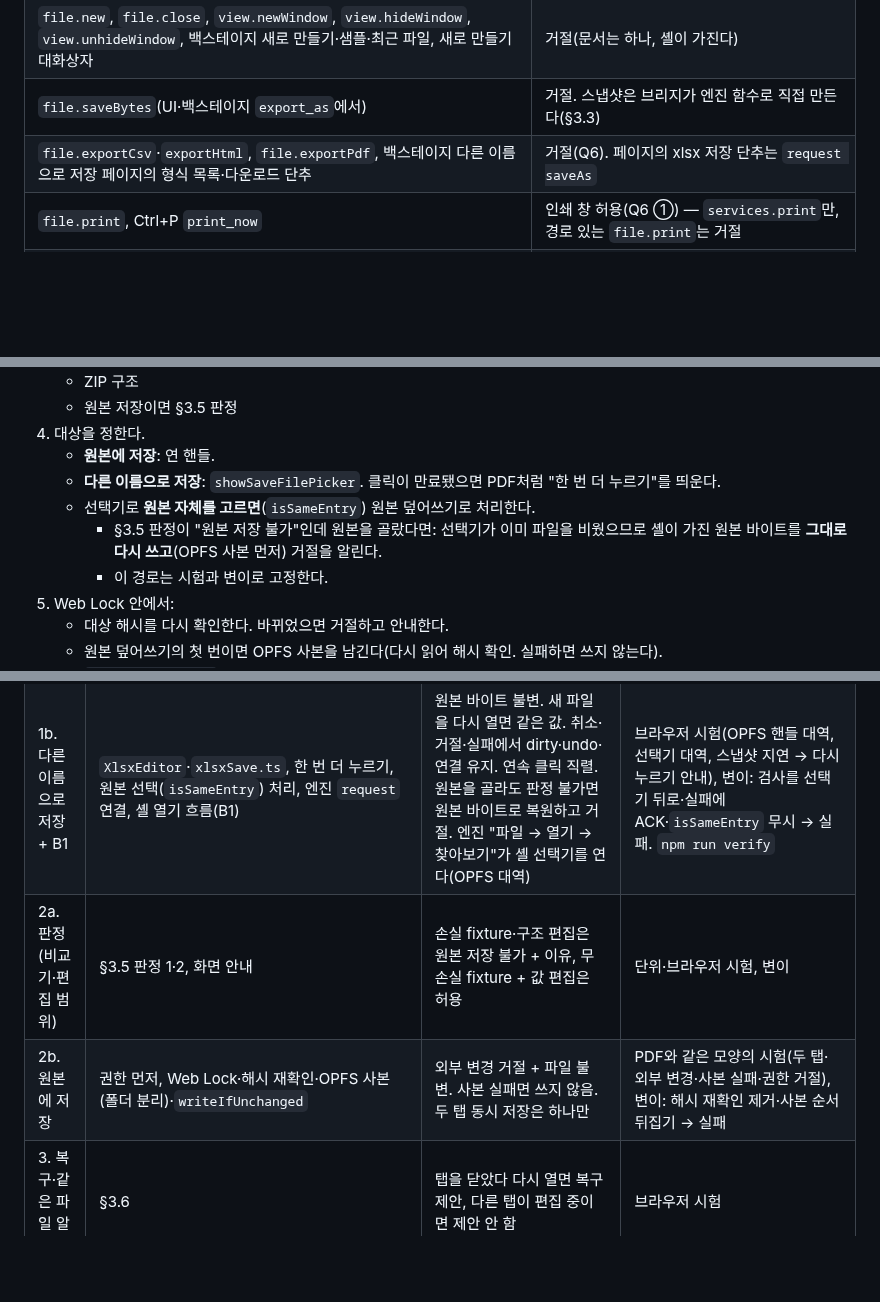
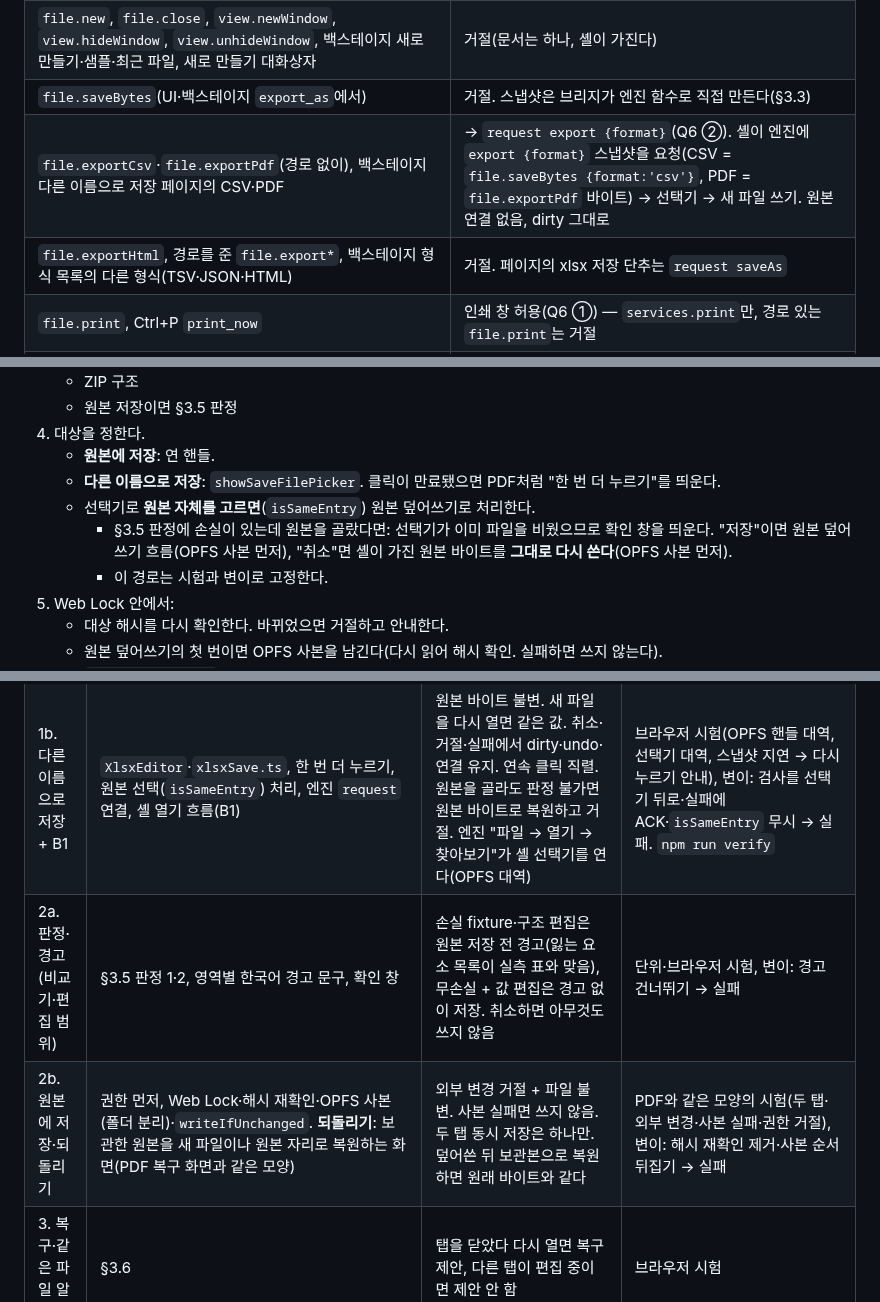
Before and after one commit to HWJskt/sketch-docs, a Markdown page: docs/plans/2026-10-15-xlsx-edit.md, 3 parts joined by grey strips. GitHub-like rendering; blank space fills up the shorter version.

```diff
--- a/docs/plans/2026-10-15-xlsx-edit.md
+++ b/docs/plans/2026-10-15-xlsx-edit.md
@@ -89,7 +90,8 @@
 | 끌어놓은 파일 | → `request open {name, bytes}`. 셸이 같은 검사(확장자·ZIP·크기·dirty 확인) 뒤 브리지로 연다 |
 | `file.new`, `file.close`, `view.newWindow`, `view.hideWindow`, `view.unhideWindow`, 백스테이지 새로 만들기·샘플·최근 파일, 새로 만들기 대화상자 | 거절(문서는 하나, 셸이 가진다) |
 | `file.saveBytes`(UI·백스테이지 `export_as`에서) | 거절. 스냅샷은 브리지가 엔진 함수로 직접 만든다(§3.3) |
-| `file.exportCsv`·`exportHtml`, `file.exportPdf`, 백스테이지 다른 이름으로 저장 페이지의 형식 목록·다운로드 단추 | 거절(Q6). 페이지의 xlsx 저장 단추는 `request saveAs` |
+| `file.exportCsv`·`file.exportPdf`(경로 없이), 백스테이지 다른 이름으로 저장 페이지의 CSV·PDF | → `request export {format}`(Q6 ②). 셸이 엔진에 `export {format}` 스냅샷을 요청(CSV = `file.saveBytes {format:'csv'}`, PDF = `file.exportPdf` 바이트) → 선택기 → 새 파일 쓰기. 원본 연결 없음, dirty 그대로 |
+| `file.exportHtml`, 경로를 준 `file.export*`, 백스테이지 형식 목록의 다른 형식(TSV·JSON·HTML) | 거절. 페이지의 xlsx 저장 단추는 `request saveAs` |
 | `file.print`, Ctrl+P `print_now` | 인쇄 창 허용(Q6 ①) — `services.print`만, 경로 있는 `file.print`는 거절 |
 | `data.getData`, `data.fromTextCsv`(매개변수 없음), Get Data 단추 | 거절(Q11) — 열기와 구별해 안내 |
 | `insert.picture`(대화상자) | 거절(Q10) |
@@ -142,7 +144,7 @@ ACK 절차(엔진, `docUid`·`epoch`가 맞을 때만):
    - **원본에 저장**: 연 핸들.
    - **다른 이름으로 저장**: `showSaveFilePicker`. 클릭이 만료됐으면 PDF처럼 "한 번 더 누르기"를 띄운다.
    - 선택기로 **원본 자체를 고르면**(`isSameEntry`) 원본 덮어쓰기로 처리한다.
-     - §3.5 판정이 "원본 저장 불가"인데 원본을 골랐다면: 선택기가 이미 파일을 비웠으므로 셸이 가진 원본 바이트를 **그대로 다시 쓰고**(OPFS 사본 먼저) 거절을 알린다.
+     - §3.5 판정에 손실이 있는데 원본을 골랐다면: 선택기가 이미 파일을 비웠으므로 확인 창을 띄운다. "저장"이면 원본 덮어쓰기 흐름(OPFS 사본 먼저), "취소"면 셸이 가진 원본 바이트를 **그대로 다시 쓴다**(OPFS 사본 먼저).
      - 이 경로는 시험과 변이로 고정한다.
 5. Web Lock 안에서:
    - 대상 해시를 다시 확인한다. 바뀌었으면 거절하고 안내한다.
@@ -222,8 +227,8 @@ OPFS 원본 사본은 폴더 `sketch-docs-xlsx-recovery`, 같은 5개 규칙이
 | 0b. 왕복 손실 실측 | 자체 생성 fixture 묶음(§3.5 항목 + 값·수식·공유/배열 수식·병합·조건부 서식·유효성·메모·스레드 댓글·하이퍼링크·이름·그림·차트·표·피벗·보호·custom XML·외부 연결·한국어·1904 날짜·xlsx 안 VBA). **제품과 같은 경로**(0a 스냅샷)로 왕복 → 비교 | `docs/xlsx-roundtrip-losses.md`: 요소별 유지·손실·변형, 허용 차이 목록. 사용자 실제 문서(Q9)는 측정만 하고 저장소에 넣지 않는다 | `node --import ./tests/ts-resolve.mjs --test tests/xlsx-compare.test.mjs`(비교기 변이 포함), 측정 스크립트 |
 | 1a. 편집 모드(엔진)·상태 연결 | overlay `edit.patch`: 모드, §3.2 처리표, `state`·`request`·ACK·`discard`, `sketch_rev`. 셸: `state` → `EditorShell` dirty·busy·이탈 경고, 브리지 시험용 대역 | 편집하면 `dirty`. ACK가 없으면 dirty 유지. ACK 뒤 편집이 없으면 clean, 있으면 dirty. 잘못된 clean 0(저장 중 편집·스크롤 시나리오). 처리표 명령 전수 시험 통과. 입력 중 셀이 있으면 이탈 경고. 100 MB급 스냅샷 시간·메모리 기록 | `xlsx.integration`, 변이: ACK 포인터 비교 제거 → 실패, 처리표 한 줄 제거 → 전수 시험 실패 |
 | 1b. 다른 이름으로 저장 + B1 | `XlsxEditor`·`xlsxSave.ts`, 한 번 더 누르기, 원본 선택(`isSameEntry`) 처리, 엔진 `request` 연결, 셸 열기 흐름(B1) | 원본 바이트 불변. 새 파일을 다시 열면 같은 값. 취소·거절·실패에서 dirty·undo·연결 유지. 연속 클릭 직렬. 원본을 골라도 판정 불가면 원본 바이트로 복원하고 거절. 엔진 "파일 → 열기 → 찾아보기"가 셸 선택기를 연다(OPFS 대역) | 브라우저 시험(OPFS 핸들 대역, 선택기 대역, 스냅샷 지연 → 다시 누르기 안내), 변이: 검사를 선택기 뒤로·실패에 ACK·`isSameEntry` 무시 → 실패. `npm run verify` |
-| 2a. 판정(비교기·편집 범위) | §3.5 판정 1·2, 화면 안내 | 손실 fixture·구조 편집은 원본 저장 불가 + 이유, 무손실 fixture + 값 편집은 허용 | 단위·브라우저 시험, 변이 |
-| 2b. 원본에 저장 | 권한 먼저, Web Lock·해시 재확인·OPFS 사본(폴더 분리)·`writeIfUnchanged` | 외부 변경 거절 + 파일 불변. 사본 실패면 쓰지 않음. 두 탭 동시 저장은 하나만 | PDF와 같은 모양의 시험(두 탭·외부 변경·사본 실패·권한 거절), 변이: 해시 재확인 제거·사본 순서 뒤집기 → 실패 |
+| 2a. 판정·경고(비교기·편집 범위) | §3.5 판정 1·2, 영역별 한국어 경고 문구, 확인 창 | 손실 fixture·구조 편집은 원본 저장 전 경고(잃는 요소 목록이 실측 표와 맞음), 무손실 + 값 편집은 경고 없이 저장. 취소하면 아무것도 쓰지 않음 | 단위·브라우저 시험, 변이: 경고 건너뛰기 → 실패 |
+| 2b. 원본에 저장·되돌리기 | 권한 먼저, Web Lock·해시 재확인·OPFS 사본(폴더 분리)·`writeIfUnchanged`. **되돌리기**: 보관한 원본을 새 파일이나 원본 자리로 복원하는 화면(PDF 복구 화면과 같은 모양) | 외부 변경 거절 + 파일 불변. 사본 실패면 쓰지 않음. 두 탭 동시 저장은 하나만. 덮어쓴 뒤 보관본으로 복원하면 원래 바이트와 같다 | PDF와 같은 모양의 시험(두 탭·외부 변경·사본 실패·권한 거절), 변이: 해시 재확인 제거·사본 순서 뒤집기 → 실패 |
 | 3. 복구·같은 파일 알림 | §3.6 | 탭을 닫았다 다시 열면 복구 제안, 다른 탭이 편집 중이면 제안 안 함 | 브라우저 시험 |
 | 4. 문서·한국어 | README·handoff·`xlsx-i18n-audit`, 배지 정리 | 남은 영어 목록 갱신 | `npm run verify` |
 
```
Also changed, not shown: other parts of docs/plans/2026-10-15-xlsx-edit.md (+15 -7 lines), docs/xlsx-roundtrip-losses.md (+26 -1 lines).
